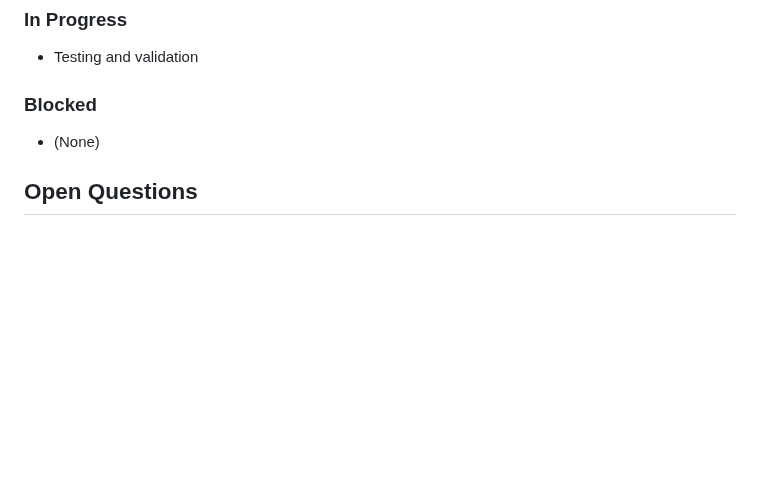
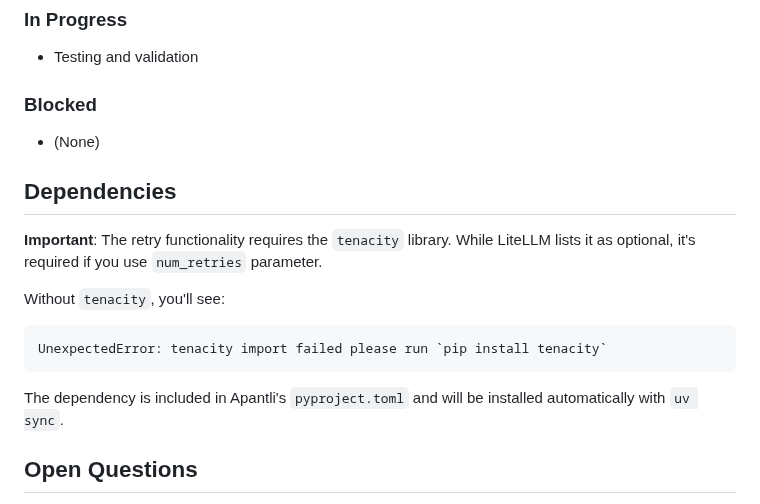
Before and after one commit to pborenstein/apantli, a Markdown page: docs/ERROR_HANDLING.md, the part around the change. GitHub-like rendering; blank space fills up the shorter version.

Commit message:
Document tenacity dependency requirement in error handling docs

````diff
--- a/docs/ERROR_HANDLING.md
+++ b/docs/ERROR_HANDLING.md
@@ -157,6 +157,17 @@ data: [DONE]\n\n
 ### Blocked
 - (None)
 
+## Dependencies
+
+**Important**: The retry functionality requires the `tenacity` library. While LiteLLM lists it as optional, it's required if you use `num_retries` parameter.
+
+Without `tenacity`, you'll see:
+```
+UnexpectedError: tenacity import failed please run `pip install tenacity`
+```
+
+The dependency is included in Apantli's `pyproject.toml` and will be installed automatically with `uv sync`.
+
 ## Open Questions
 
 - Should we log retries (to track which providers are flaky)?
````
